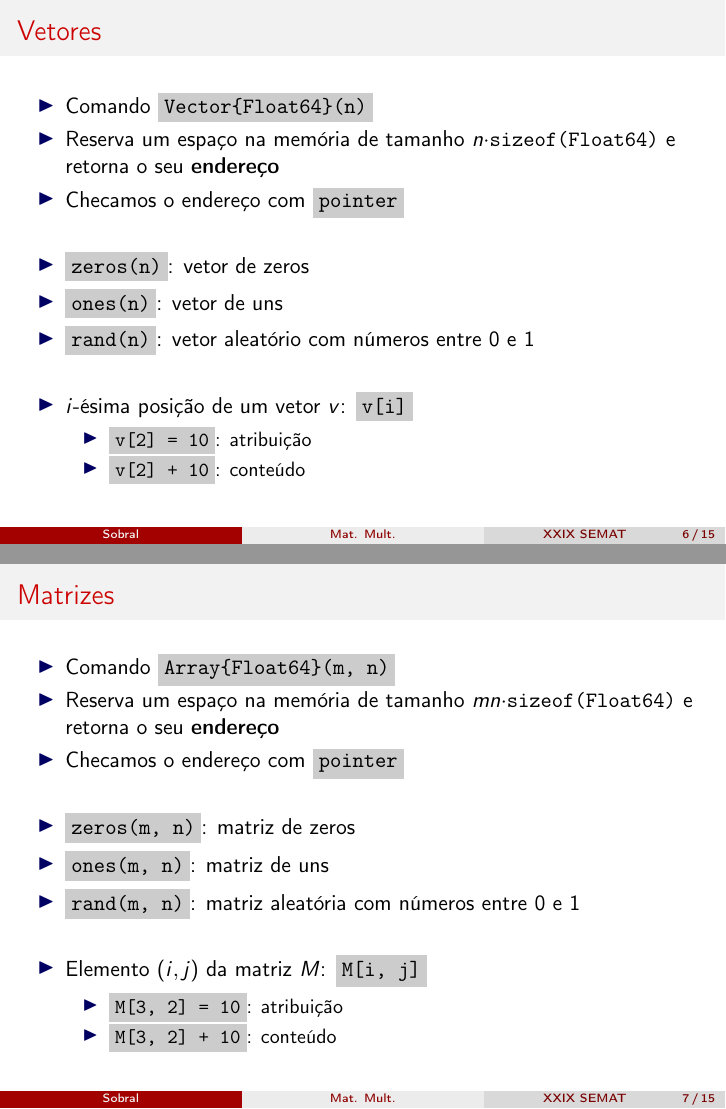
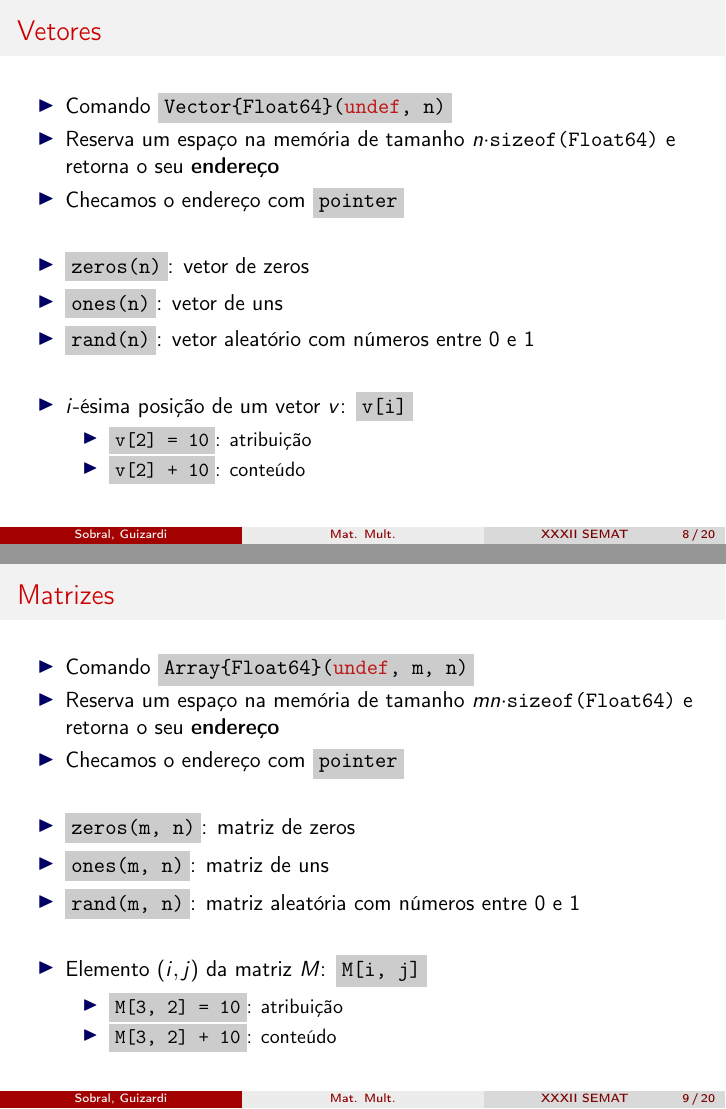
Before and after one commit to fsobral/matrizes-no-computador, LaTeX slides (talk/partes123.tex): pages 9 and 10 of 26 before the commit and pages 11 and 12 of 31 after it, joined at a grey line. Compiled offline with pdfLaTeX.

Commit message:
Update to Julia 1.0.4

```diff
--- a/talk/partes123.tex
+++ b/talk/partes123.tex
@@ -28,7 +34,9 @@
 
-\date[XXIX SEMAT]{XXIX Semana da Matemática\\UEM, 2018}
+\author[Sobral, Guizardi]{Francisco N. C. Sobral \and Júlia Demori Guizardi\\ Universidade Estadual de Maringá}
 
-\title[Mat. Mult.]{Multiplicando matrizes no computador}
+\date[XXXII SEMAT]{XXXII Semana da Matemática\\UEM, 2022}
+
+\title[Mat. Mult.]{Operações com matrizes no computador}
 
 % Remove shadows in blocks
 \setbeamertemplate{blocks}[rounded][shadow=false]
@@ -188,7 +196,7 @@
 \begin{frame}[fragile]{Vetores}
 
   \begin{itemize}
-  \item Comando \code{Vector\{Float64\}(n)}
+  \item Comando \code{Vector\{Float64\}(\alert{undef}, n)}
 
   \item Reserva um espaço na memória de tamanho
     $n \cdot$\verb+sizeof(Float64)+ e retorna o seu \textbf{endereço}
@@ -217,7 +225,7 @@
 \begin{frame}[fragile]{Matrizes}
 
   \begin{itemize}
-  \item Comando \code{Array\{Float64\}(m, n)}
+  \item Comando \code{Array\{Float64\}(\alert{undef}, m, n)}
 
   \item Reserva um espaço na memória de tamanho
     $mn\cdot$\verb+sizeof(Float64)+ e retorna o seu \textbf{endereço}
```
Also changed, not shown: talk/partes123.tex (8 more changed lines), 2 other files.
